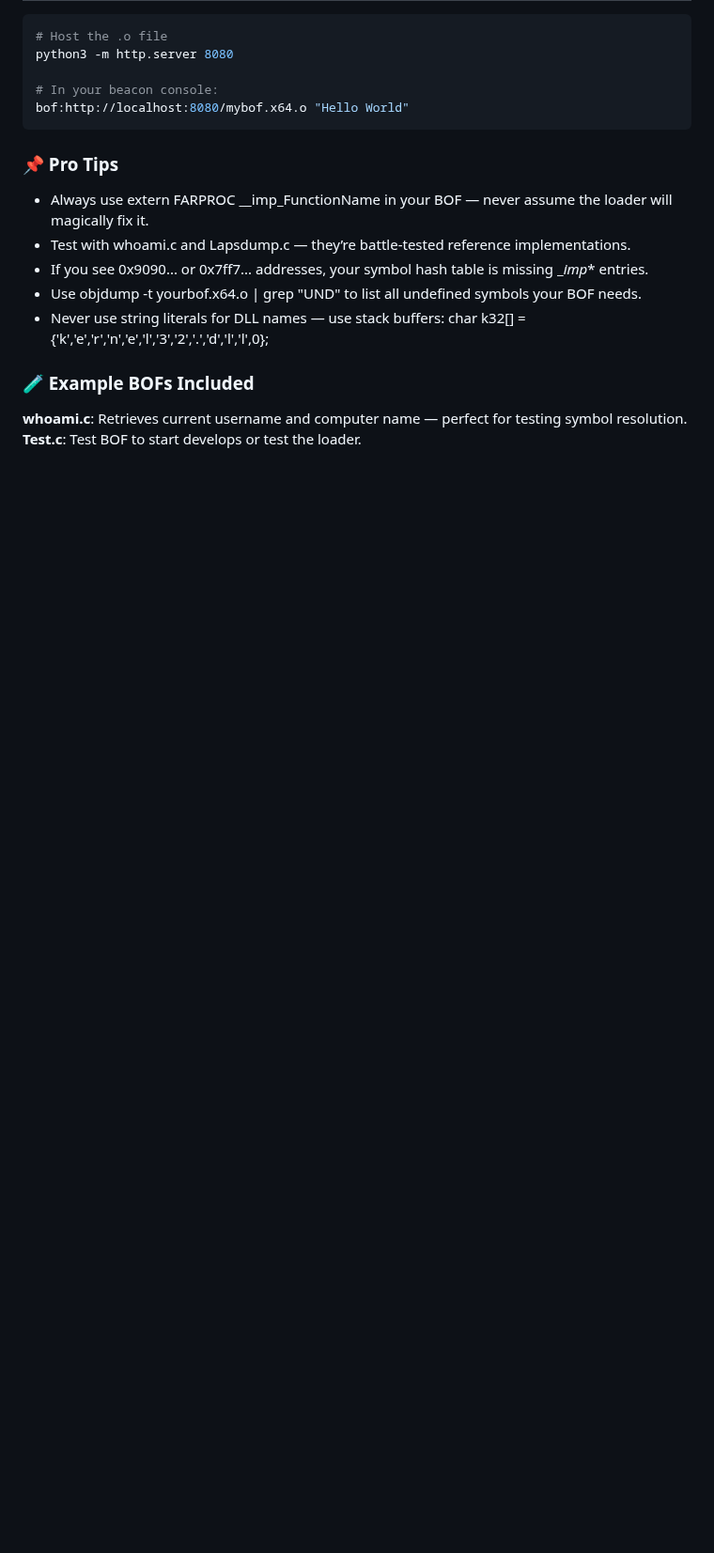
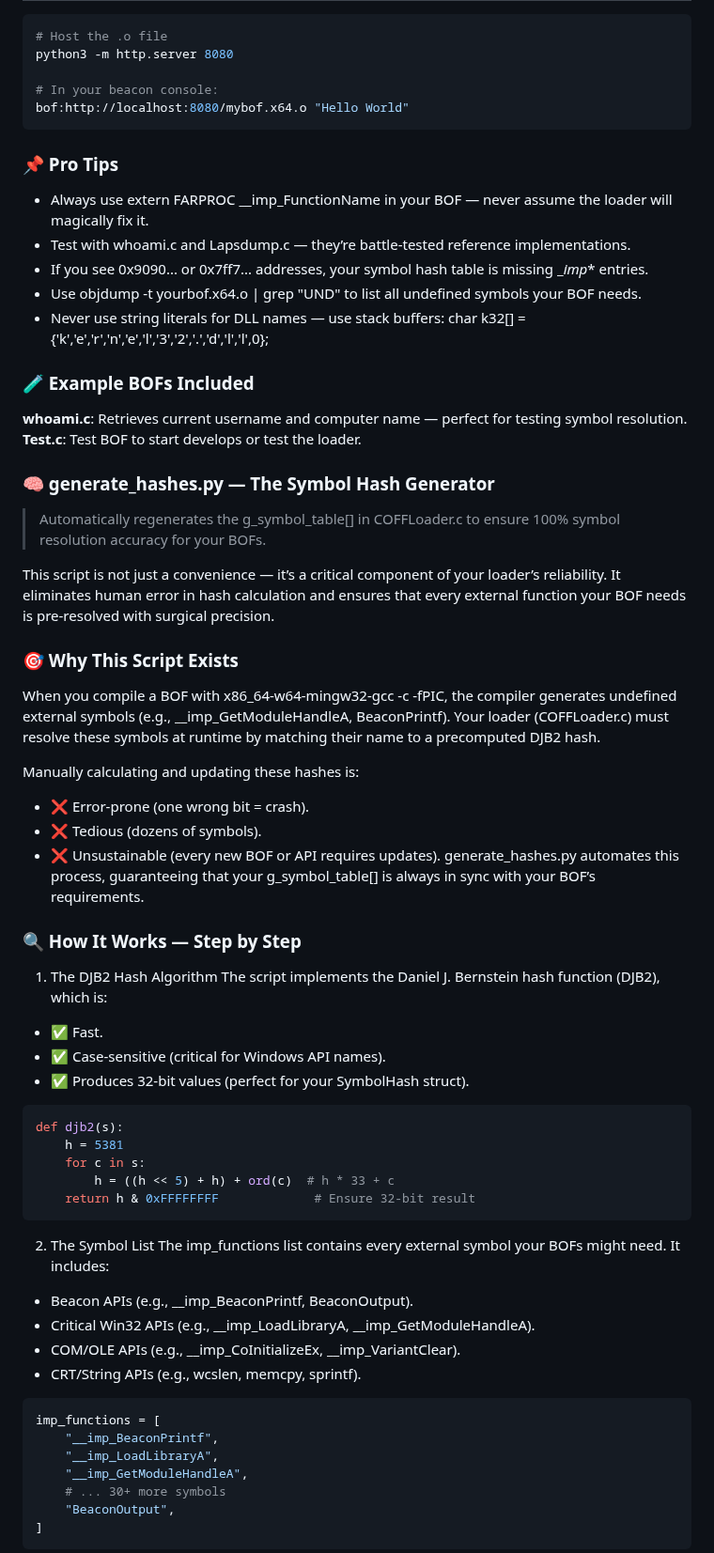
Before and after one commit to grisuno/beacon, a Markdown page: README.md, the part around one of its changes. Shown at 94% size. Drawn GitHub-style; blank space fills up the shorter version.

````diff
--- a/README.md
+++ b/README.md
@@ -230,3 +230,52 @@ bof:http://localhost:8080/mybof.x64.o "Hello World"
 **whoami.c**: Retrieves current username and computer name — perfect for testing symbol resolution.
 **Test.c**:  Test BOF to start develops or test the loader.
 
+### 🧠 generate_hashes.py — The Symbol Hash Generator
+> Automatically regenerates the g_symbol_table[] in COFFLoader.c to ensure 100% symbol resolution accuracy for your BOFs.
+
+This script is not just a convenience — it’s a critical component of your loader’s reliability. It eliminates human error in hash calculation and ensures that every external function your BOF needs is pre-resolved with surgical precision.
+
+### 🎯 Why This Script Exists
+When you compile a BOF with x86_64-w64-mingw32-gcc -c -fPIC, the compiler generates undefined external symbols (e.g., __imp_GetModuleHandleA, BeaconPrintf). Your loader (COFFLoader.c) must resolve these symbols at runtime by matching their name to a precomputed DJB2 hash.
+
+Manually calculating and updating these hashes is:
+
+- ❌ Error-prone (one wrong bit = crash).
+- ❌ Tedious (dozens of symbols).
+- ❌ Unsustainable (every new BOF or API requires updates).
+generate_hashes.py automates this process, guaranteeing that your g_symbol_table[] is always in sync with your BOF’s requirements.
+
+### 🔍 How It Works — Step by Step
+1. The DJB2 Hash Algorithm
+The script implements the Daniel J. Bernstein hash function (DJB2), which is:
+
+- ✅ Fast.
+- ✅ Case-sensitive (critical for Windows API names).
+- ✅ Produces 32-bit values (perfect for your SymbolHash struct).
+
+```python
+def djb2(s):
+    h = 5381
+    for c in s:
+        h = ((h << 5) + h) + ord(c)  # h * 33 + c
+    return h & 0xFFFFFFFF             # Ensure 32-bit result
+```
+
+2. The Symbol List
+The imp_functions list contains every external symbol your BOFs might need. It includes:
+
+- Beacon APIs (e.g., __imp_BeaconPrintf, BeaconOutput).
+- Critical Win32 APIs (e.g., __imp_LoadLibraryA, __imp_GetModuleHandleA).
+- COM/OLE APIs (e.g., __imp_CoInitializeEx, __imp_VariantClear).
+- CRT/String APIs (e.g., wcslen, memcpy, sprintf).
+
+```python
+imp_functions = [
+    "__imp_BeaconPrintf",
+    "__imp_LoadLibraryA",
+    "__imp_GetModuleHandleA",
+    # ... 30+ more symbols
+    "BeaconOutput",
+]
+```
+
````
Also changed, not shown: other parts of README.md (+74 -0 lines).
